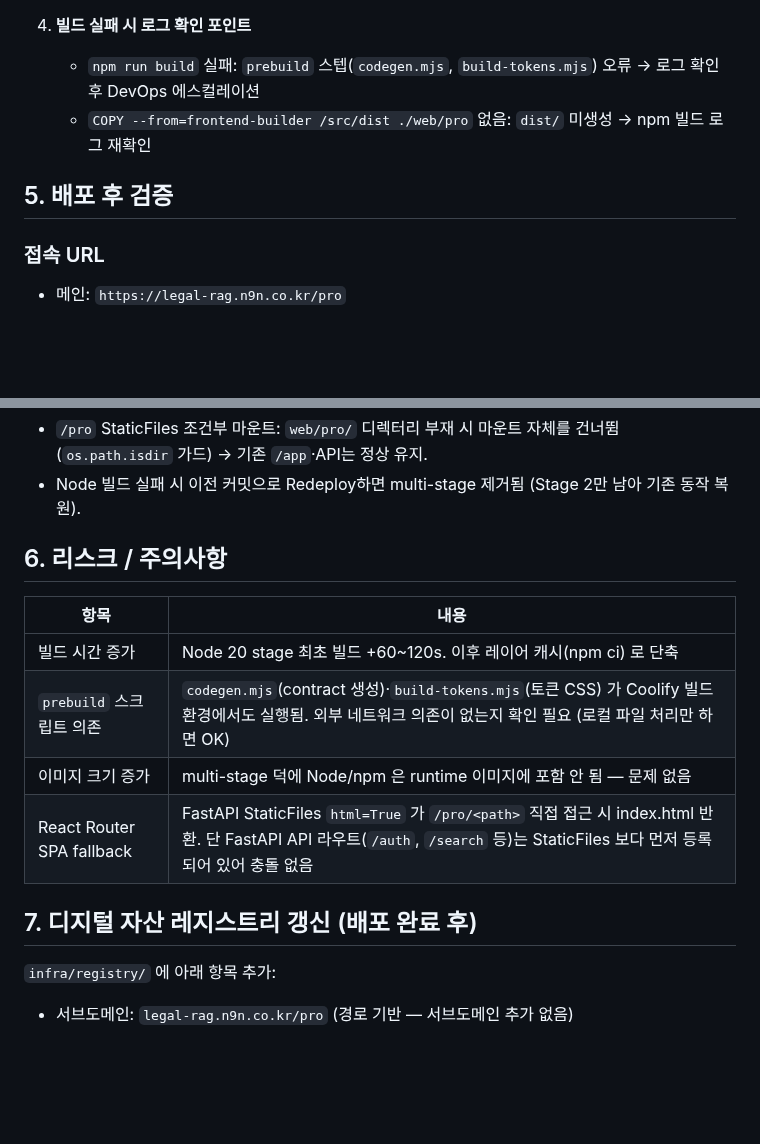
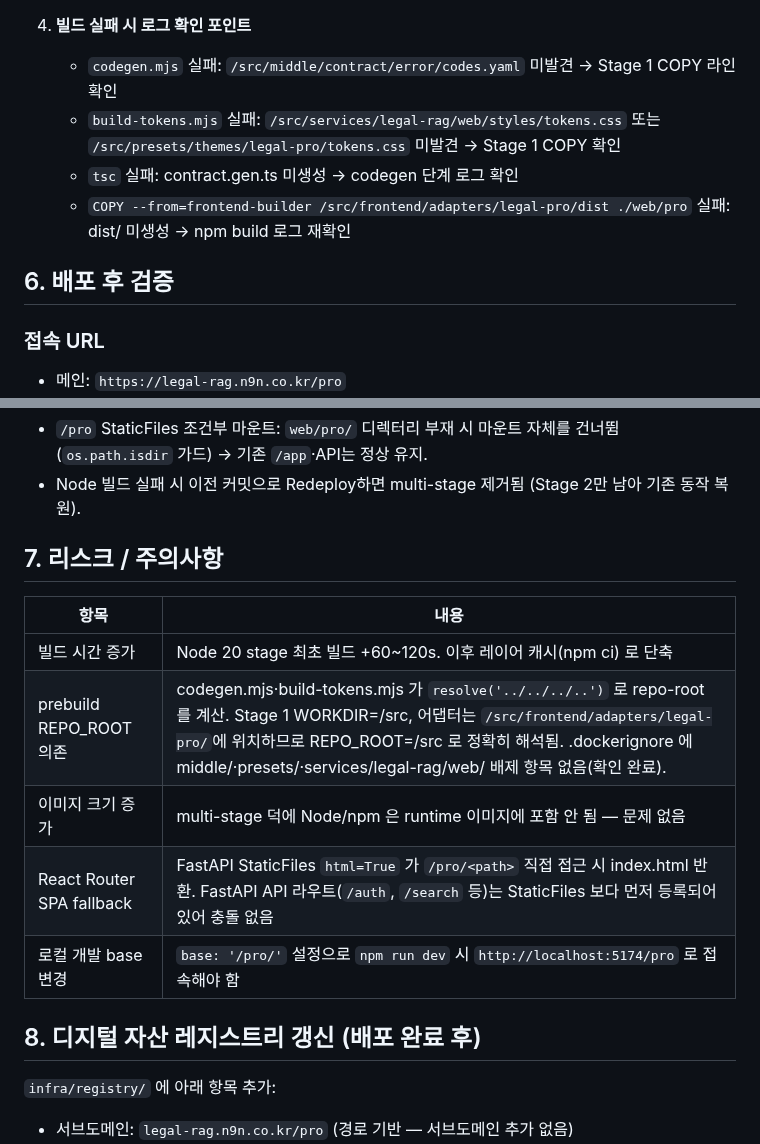
Before and after one commit to JasonMMo/compounding-stack-harness, a Markdown page: deploy/preview/legal-pro.md, 2 parts joined by grey strips. Drawn GitHub-style; blank space fills up the shorter version.

```diff
--- a/deploy/preview/legal-pro.md
+++ b/deploy/preview/legal-pro.md
@@ -52,9 +79,11 @@ legal-pro React SPA(`frontend/adapters/legal-pro/`)를 legal-rag 백엔드(FastA
 
 4. **빌드 실패 시 로그 확인 포인트**
-   - `npm run build` 실패: `prebuild` 스텝(`codegen.mjs`, `build-tokens.mjs`) 오류 → 로그 확인 후 DevOps 에스컬레이션
-   - `COPY --from=frontend-builder /src/dist ./web/pro` 없음: `dist/` 미생성 → npm 빌드 로그 재확인
+   - `codegen.mjs` 실패: `/src/middle/contract/error/codes.yaml` 미발견 → Stage 1 COPY 라인 확인
+   - `build-tokens.mjs` 실패: `/src/services/legal-rag/web/styles/tokens.css` 또는 `/src/presets/themes/legal-pro/tokens.css` 미발견 → Stage 1 COPY 확인
+   - `tsc` 실패: contract.gen.ts 미생성 → codegen 단계 로그 확인
+   - `COPY --from=frontend-builder /src/frontend/adapters/legal-pro/dist ./web/pro` 실패: dist/ 미생성 → npm build 로그 재확인
 
-## 5. 배포 후 검증
+## 6. 배포 후 검증
 
 ### 접속 URL
 - 메인: `https://legal-rag.n9n.co.kr/pro`
@@ -75,16 +104,17 @@ legal-pro React SPA(`frontend/adapters/legal-pro/`)를 legal-rag 백엔드(FastA
 - `/pro` StaticFiles 조건부 마운트: `web/pro/` 디렉터리 부재 시 마운트 자체를 건너뜀 (`os.path.isdir` 가드) → 기존 `/app`·API는 정상 유지.
 - Node 빌드 실패 시 이전 커밋으로 Redeploy하면 multi-stage 제거됨 (Stage 2만 남아 기존 동작 복원).
 
-## 6. 리스크 / 주의사항
+## 7. 리스크 / 주의사항
 
 | 항목 | 내용 |
 |---|---|
 | 빌드 시간 증가 | Node 20 stage 최초 빌드 +60~120s. 이후 레이어 캐시(npm ci) 로 단축 |
-| `prebuild` 스크립트 의존 | `codegen.mjs`(contract 생성)·`build-tokens.mjs`(토큰 CSS) 가 Coolify 빌드 환경에서도 실행됨. 외부 네트워크 의존이 없는지 확인 필요 (로컬 파일 처리만 하면 OK) |
+| prebuild REPO_ROOT 의존 | codegen.mjs·build-tokens.mjs 가 `resolve('../../../..')` 로 repo-root 를 계산. Stage 1 WORKDIR=/src, 어댑터는 `/src/frontend/adapters/legal-pro/`에 위치하므로 REPO_ROOT=/src 로 정확히 해석됨. .dockerignore 에 middle/·presets/·services/legal-rag/web/ 배제 항목 없음(확인 완료). |
 | 이미지 크기 증가 | multi-stage 덕에 Node/npm 은 runtime 이미지에 포함 안 됨 — 문제 없음 |
-| React Router SPA fallback | FastAPI StaticFiles `html=True` 가 `/pro/<path>` 직접 접근 시 index.html 반환. 단 FastAPI API 라우트(`/auth`, `/search` 등)는 StaticFiles 보다 먼저 등록되어 있어 충돌 없음 |
+| React Router SPA fallback | FastAPI StaticFiles `html=True` 가 `/pro/<path>` 직접 접근 시 index.html 반환. FastAPI API 라우트(`/auth`, `/search` 등)는 StaticFiles 보다 먼저 등록되어 있어 충돌 없음 |
+| 로컬 개발 base 변경 | `base: '/pro/'` 설정으로 `npm run dev` 시 `http://localhost:5174/pro` 로 접속해야 함 |
 
-## 7. 디지털 자산 레지스트리 갱신 (배포 완료 후)
+## 8. 디지털 자산 레지스트리 갱신 (배포 완료 후)
 
 `infra/registry/` 에 아래 항목 추가:
 - 서브도메인: `legal-rag.n9n.co.kr/pro` (경로 기반 — 서브도메인 추가 없음)
```
Also changed, not shown: other parts of deploy/preview/legal-pro.md (+33 -6 lines).
